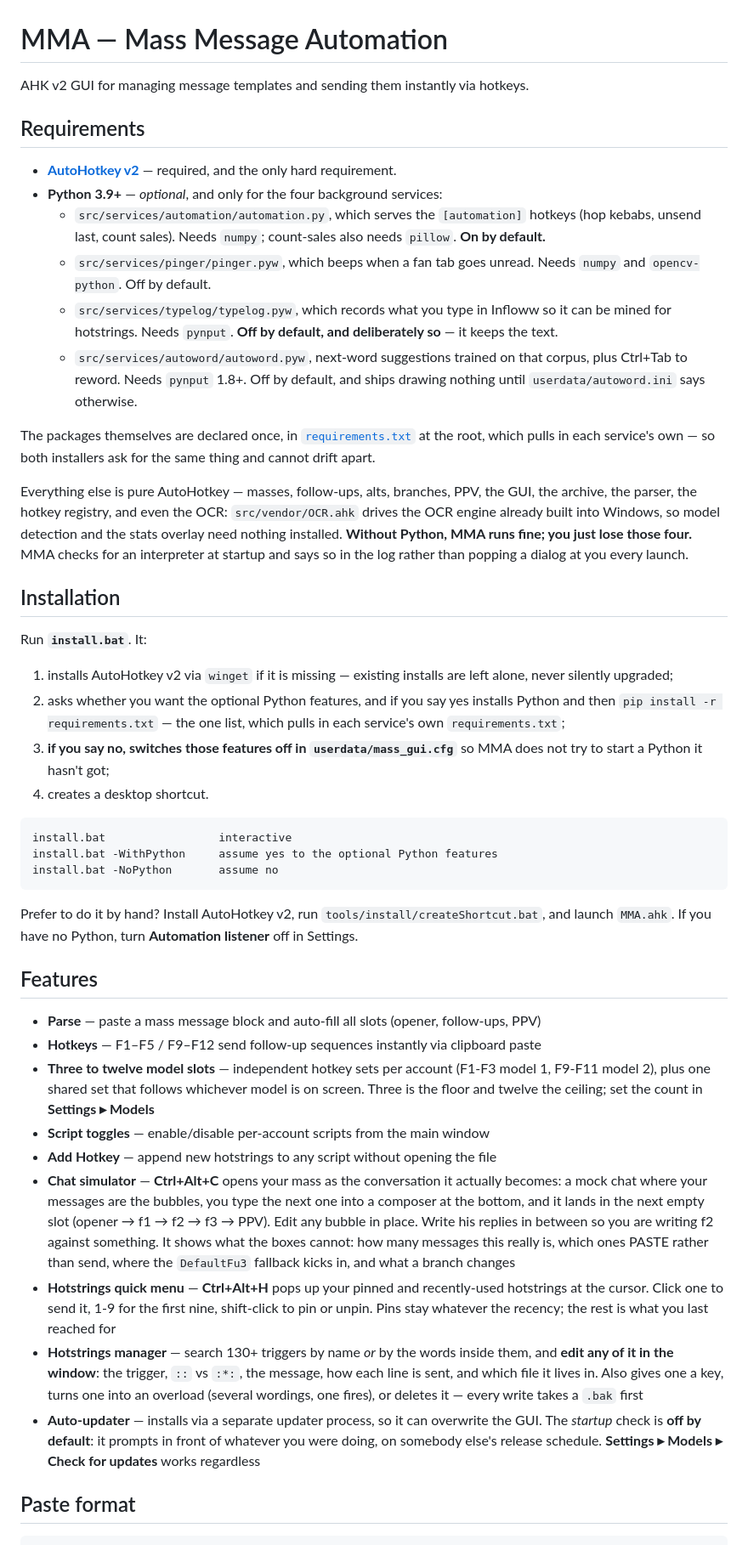
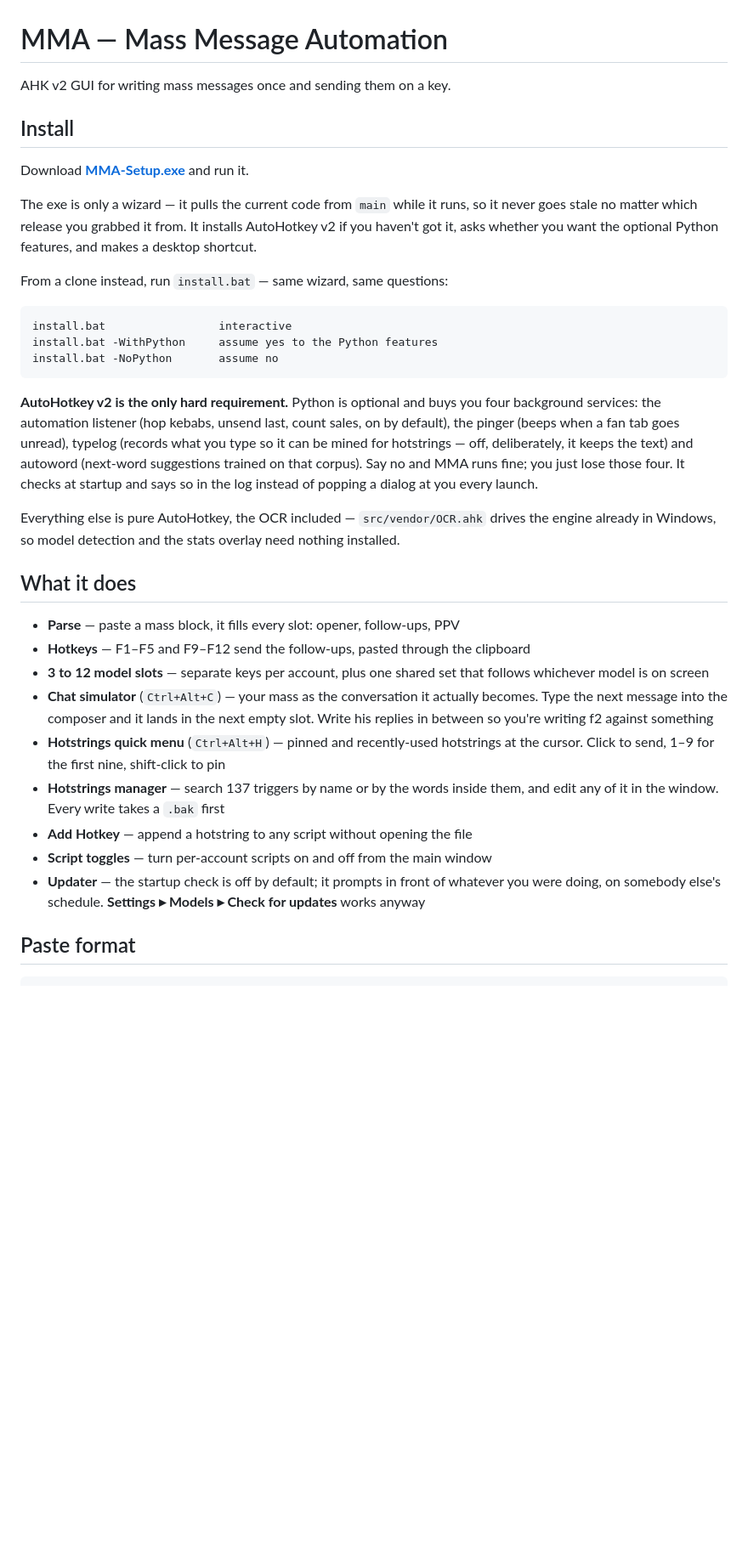
Before and after one commit to actuallysilly/mmParser, a Markdown page: README.md, the part around one of its changes. Shown at 85% size. Rendered like a GitHub page; blank space fills up the shorter version.

````diff
--- a/README.md
+++ b/README.md
@@ -1,78 +1,51 @@
 # MMA — Mass Message Automation
 
-AHK v2 GUI for managing message templates and sending them instantly via hotkeys.
+AHK v2 GUI for writing mass messages once and sending them on a key.
 
-## Requirements
+## Install
 
-- **[AutoHotkey v2](https://www.autohotkey.com/)** — required, and the only hard requirement.
-- **Python 3.9+** — *optional*, and only for the four background services:
-  - `src/services/automation/automation.py`, which serves the `[automation]` hotkeys (hop kebabs,
-    unsend last, count sales). Needs `numpy`; count-sales also needs `pillow`. **On by default.**
-  - `src/services/pinger/pinger.pyw`, which beeps when a fan tab goes unread. Needs `numpy` and
-    `opencv-python`. Off by default.
-  - `src/services/typelog/typelog.pyw`, which records what you type in Infloww so it can be mined
-    for hotstrings. Needs `pynput`. **Off by default, and deliberately so** — it keeps the text.
-  - `src/services/autoword/autoword.pyw`, next-word suggestions trained on that corpus, plus
-    Ctrl+Tab to reword. Needs `pynput` 1.8+. Off by default, and ships drawing nothing until
-    `userdata/autoword.ini` says otherwise.
+Download **[MMA-Setup.exe](https://github.com/actuallysilly/mmParser/releases/latest)** and run it.
 
-The packages themselves are declared once, in
-[`requirements.txt`](requirements.txt) at the root, which pulls in each service's own —
-so both installers ask for the same thing and cannot drift apart.
+The exe is only a wizard — it pulls the current code from `main` while it runs, so it never
+goes stale no matter which release you grabbed it from. It installs AutoHotkey v2 if you
+haven't got it, asks whether you want the optional Python features, and makes a desktop
+shortcut.
 
-Everything else is pure AutoHotkey — masses, follow-ups, alts, branches, PPV, the GUI,
-the archive, the parser, the hotkey registry, and even the OCR: `src/vendor/OCR.ahk` drives the
-OCR engine already built into Windows, so model detection and the stats overlay need
-nothing installed. **Without Python, MMA runs fine; you just lose those four.** MMA checks for an interpreter at
-startup and says so in the log rather than popping a dialog at you every launch.
-
-## Installation
-
-Run **`install.bat`**. It:
-
-1. installs AutoHotkey v2 via `winget` if it is missing — existing installs are left
-   alone, never silently upgraded;
-2. asks whether you want the optional Python features, and if you say yes installs
-   Python and then `pip install -r requirements.txt` — the one list, which pulls in
-   each service's own `requirements.txt`;
-3. **if you say no, switches those features off in `userdata/mass_gui.cfg`** so MMA does not try
-   to start a Python it hasn't got;
-4. creates a desktop shortcut.
+From a clone instead, run `install.bat` — same wizard, same questions:
 
 ```
 install.bat                 interactive
-install.bat -WithPython     assume yes to the optional Python features
+install.bat -WithPython     assume yes to the Python features
 install.bat -NoPython       assume no
 ```
 
-Prefer to do it by hand? Install AutoHotkey v2, run `tools/install/createShortcut.bat`, and launch
-`MMA.ahk`. If you have no Python, turn **Automation listener** off in Settings.
+**AutoHotkey v2 is the only hard requirement.** Python is optional and buys you four
+background services: the automation listener (hop kebabs, unsend last, count sales, on by
+default), the pinger (beeps when a fan tab goes unread), typelog (records what you type so it
+can be mined for hotstrings — off, deliberately, it keeps the text) and autoword (next-word
+suggestions trained on that corpus). Say no and MMA runs fine; you just lose those four. It
+checks at startup and says so in the log instead of popping a dialog at you every launch.
 
-## Features
+Everything else is pure AutoHotkey, the OCR included — `src/vendor/OCR.ahk` drives the engine
+already in Windows, so model detection and the stats overlay need nothing installed.
 
-- **Parse** — paste a mass message block and auto-fill all slots (opener, follow-ups, PPV)
-- **Hotkeys** — F1–F5 / F9–F12 send follow-up sequences instantly via clipboard paste
-- **Three to twelve model slots** — independent hotkey sets per account (F1-F3 model 1,
-  F9-F11 model 2), plus one shared set that follows whichever model is on screen. Three is the
-  floor and twelve the ceiling; set the count in **Settings ▸ Models**
-- **Script toggles** — enable/disable per-account scripts from the main window
-- **Add Hotkey** — append new hotstrings to any script without opening the file
-- **Chat simulator** — **Ctrl+Alt+C** opens your mass as the conversation it
-  actually becomes: a mock chat where your messages are the bubbles, you type the
-  next one into a composer at the bottom, and it lands in the next empty slot (opener → f1 → f2 → f3 → PPV). Edit any bubble in place. Write his replies in
-  between so you are writing f2 against something. It shows what the boxes cannot:
-  how many messages this really is, which ones PASTE rather than send, where the
-  `DefaultFu3` fallback kicks in, and what a branch changes
-- **Hotstrings quick menu** — **Ctrl+Alt+H** pops up your pinned and recently-used
-  hotstrings at the cursor. Click one to send it, 1-9 for the first nine, shift-click to
-  pin or unpin. Pins stay whatever the recency; the rest is what you last reached for
-- **Hotstrings manager** — search 130+ triggers by name *or* by the words inside them,
-  and **edit any of it in the window**: the trigger, `::` vs `:*:`, the message, how each
-  line is sent, and which file it lives in. Also gives one a key, turns one into an
-  overload (several wordings, one fires), or deletes it — every write takes a `.bak` first
-- **Auto-updater** — installs via a separate updater process, so it can overwrite the GUI.
-  The *startup* check is **off by default**: it prompts in front of whatever you were doing, on
-  somebody else's release schedule. **Settings ▸ Models ▸ Check for updates** works regardless
+## What it does
+
+- **Parse** — paste a mass block, it fills every slot: opener, follow-ups, PPV
+- **Hotkeys** — F1–F5 and F9–F12 send the follow-ups, pasted through the clipboard
+- **3 to 12 model slots** — separate keys per account, plus one shared set that follows
+  whichever model is on screen
+- **Chat simulator** (`Ctrl+Alt+C`) — your mass as the conversation it actually becomes.
+  Type the next message into the composer and it lands in the next empty slot. Write his
+  replies in between so you're writing f2 against something
+- **Hotstrings quick menu** (`Ctrl+Alt+H`) — pinned and recently-used hotstrings at the
+  cursor. Click to send, 1–9 for the first nine, shift-click to pin
+- **Hotstrings manager** — search 137 triggers by name or by the words inside them, and edit
+  any of it in the window. Every write takes a `.bak` first
+- **Add Hotkey** — append a hotstring to any script without opening the file
+- **Script toggles** — turn per-account scripts on and off from the main window
+- **Updater** — the startup check is off by default; it prompts in front of whatever you were
+  doing, on somebody else's schedule. **Settings ▸ Models ▸ Check for updates** works anyway
 
 ## Paste format
 
````
Also changed, not shown: other parts of README.md (+21 -49 lines).
